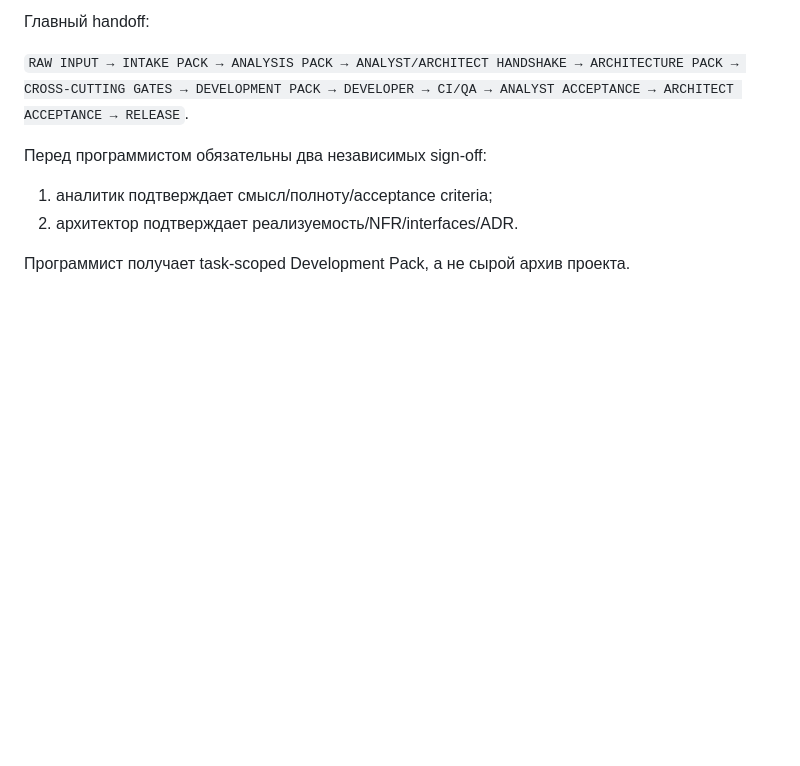
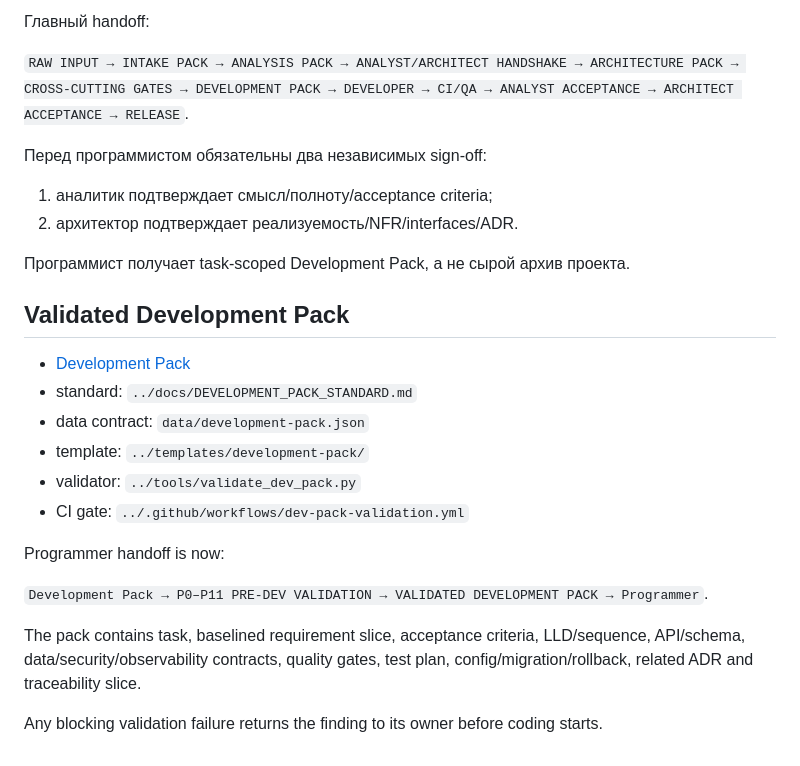
Before and after one commit to VictorKVS/OTUS-, a Markdown page: site/README.md, the part around the change. GitHub-like rendering; blank space fills up the shorter version.

Commit message:
docs(site): document validated Development Pack

```diff
--- a/site/README.md
+++ b/site/README.md
@@ -282,3 +282,21 @@ The homework calculation is ready as XLSX + native Google Sheet; course submissi
 2. архитектор подтверждает реализуемость/NFR/interfaces/ADR.
 
 Программист получает task-scoped Development Pack, а не сырой архив проекта.
+
+
+## Validated Development Pack
+
+- [Development Pack](./development-pack.html)
+- standard: `../docs/DEVELOPMENT_PACK_STANDARD.md`
+- data contract: `data/development-pack.json`
+- template: `../templates/development-pack/`
+- validator: `../tools/validate_dev_pack.py`
+- CI gate: `../.github/workflows/dev-pack-validation.yml`
+
+Programmer handoff is now:
+
+`Development Pack → P0–P11 PRE-DEV VALIDATION → VALIDATED DEVELOPMENT PACK → Programmer`.
+
+The pack contains task, baselined requirement slice, acceptance criteria, LLD/sequence, API/schema, data/security/observability contracts, quality gates, test plan, config/migration/rollback, related ADR and traceability slice.
+
+Any blocking validation failure returns the finding to its owner before coding starts.
```
